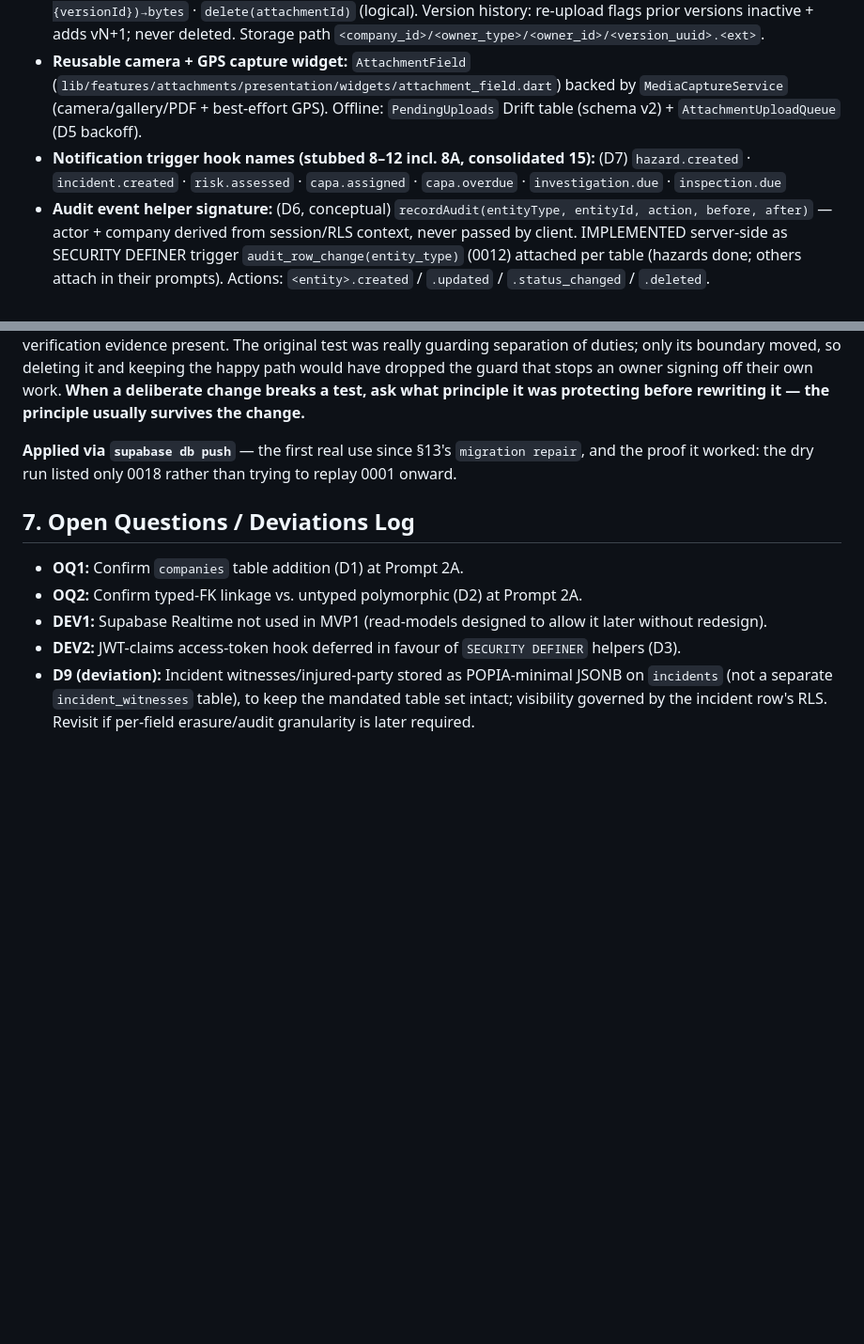
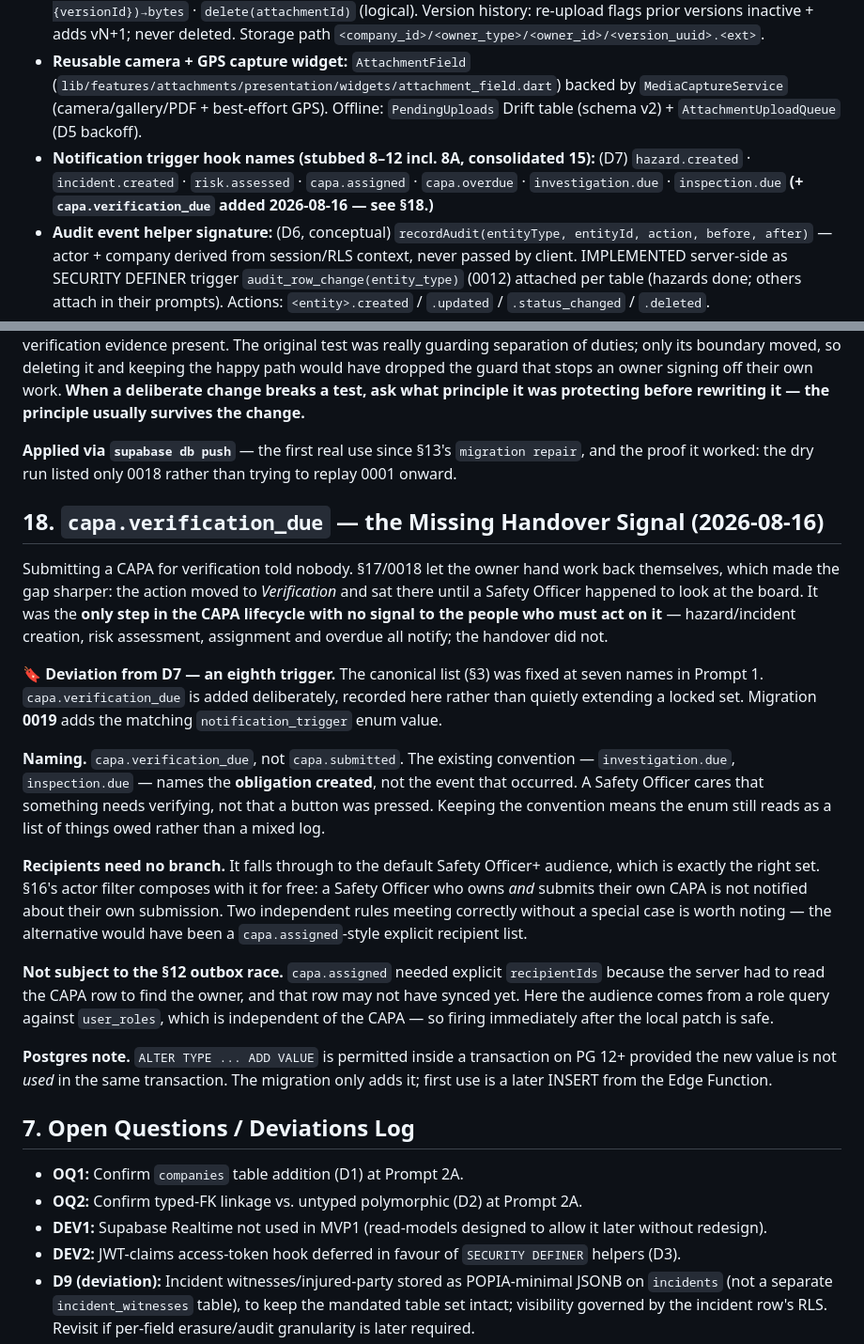
Before and after one commit to simonchuene/OHS_SHIELD_TRACKER_1.0, a Markdown page: DECISIONS_LEDGER.md, 2 parts joined by grey strips. Shown at 94% size. Rendered like a GitHub page; blank space fills up the shorter version.

Commit message:
Docs: record the eighth notification trigger (Ledger 18)
Records the D7 deviation, the naming convention it follows, and two properties
worth keeping: the default Safety Officer+ audience composes with the actor
filter so no special case is needed, and the role-query audience makes this
immune to the outbox race that forced explicit recipientIds on capa.assigned.

The D7 list in section 3 is annotated in place, so it points forward to section
18 rather than silently disagreeing with the code.

Co-Authored-By: Claude Opus 5 <noreply@anthropic.com>

```diff
--- a/DECISIONS_LEDGER.md
+++ b/DECISIONS_LEDGER.md
@@ -36,7 +36,7 @@
 ## 3. Cross-Cutting Contracts (set in Prompts 1, 6, 15)
 - **Attachment service API surface (Prompt 6):** `AttachmentRepository` / `AttachmentUseCases` — `upload({ownerType, ownerId, media/localPath, attachmentId?})` · `listForOwner(type,id)` · `listVersions(attachmentId)` · `preview(attachmentId,{versionId})→signedUrl` · `download(attachmentId,{versionId})→bytes` · `delete(attachmentId)` (logical). Version history: re-upload flags prior versions inactive + adds vN+1; never deleted. Storage path `<company_id>/<owner_type>/<owner_id>/<version_uuid>.<ext>`.
 - **Reusable camera + GPS capture widget:** `AttachmentField` (`lib/features/attachments/presentation/widgets/attachment_field.dart`) backed by `MediaCaptureService` (camera/gallery/PDF + best-effort GPS). Offline: `PendingUploads` Drift table (schema v2) + `AttachmentUploadQueue` (D5 backoff).
-- **Notification trigger hook names (stubbed 8–12 incl. 8A, consolidated 15):** (D7) `hazard.created` · `incident.created` · `risk.assessed` · `capa.assigned` · `capa.overdue` · `investigation.due` · `inspection.due`
+- **Notification trigger hook names (stubbed 8–12 incl. 8A, consolidated 15):** (D7) `hazard.created` · `incident.created` · `risk.assessed` · `capa.assigned` · `capa.overdue` · `investigation.due` · `inspection.due` **(+ `capa.verification_due` added 2026-08-16 — see §18.)**
 - **Audit event helper signature:** (D6, conceptual) `recordAudit(entityType, entityId, action, before, after)` — actor + company derived from session/RLS context, never passed by client. IMPLEMENTED server-side as SECURITY DEFINER trigger `audit_row_change(entity_type)` (0012) attached per table (hazards done; others attach in their prompts). Actions: `<entity>.created` / `.updated` / `.status_changed` / `.deleted`.
 - **Feature module conventions (from Prompt 7):** each business module lives at `lib/features/<name>` with `{domain, data, application, presentation}`; offline-writable creates/updates via `OfflineMutationService`; list/detail merge server + `AppDatabase.cachedByType(entity)`; per-record `SyncBadge` (`lib/shared/widgets/sync_status_badge.dart`); shared `RiskBand` at `lib/shared/domain/risk_band.dart`.
 - **Deployment (Prompt 18):** `docs/18_deployment.md`; CI/CD `.github/workflows/ci.yml` (analyze/test/pgTAP → build AAB → `db push` + deploy 4 Edge Functions on tags); 4 envs = isolated Supabase + Firebase projects; config via `--dart-define-from-file` (`config/env/*.json`, gitignored); forward-only migrations + roll-forward recovery; first company/admin bootstrapped out-of-band via service role at go-live.
@@ -357,6 +357,20 @@ Asked for: let people record what they did when finishing assigned work, and sur
 
 **Applied via `supabase db push`** — the first real use since §13's `migration repair`, and the proof it worked: the dry run listed only 0018 rather than trying to replay 0001 onward.
 
+## 18. `capa.verification_due` — the Missing Handover Signal (2026-08-16)
+
+Submitting a CAPA for verification told nobody. §17/0018 let the owner hand work back themselves, which made the gap sharper: the action moved to *Verification* and sat there until a Safety Officer happened to look at the board. It was the **only step in the CAPA lifecycle with no signal to the people who must act on it** — hazard/incident creation, risk assessment, assignment and overdue all notify; the handover did not.
+
+**🔖 Deviation from D7 — an eighth trigger.** The canonical list (§3) was fixed at seven names in Prompt 1. `capa.verification_due` is added deliberately, recorded here rather than quietly extending a locked set. Migration **0019** adds the matching `notification_trigger` enum value.
+
+**Naming.** `capa.verification_due`, not `capa.submitted`. The existing convention — `investigation.due`, `inspection.due` — names the **obligation created**, not the event that occurred. A Safety Officer cares that something needs verifying, not that a button was pressed. Keeping the convention means the enum still reads as a list of things owed rather than a mixed log.
+
+**Recipients need no branch.** It falls through to the default Safety Officer+ audience, which is exactly the right set. §16's actor filter composes with it for free: a Safety Officer who owns *and* submits their own CAPA is not notified about their own submission. Two independent rules meeting correctly without a special case is worth noting — the alternative would have been a `capa.assigned`-style explicit recipient list.
+
+**Not subject to the §12 outbox race.** `capa.assigned` needed explicit `recipientIds` because the server had to read the CAPA row to find the owner, and that row may not have synced yet. Here the audience comes from a role query against `user_roles`, which is independent of the CAPA — so firing immediately after the local patch is safe.
+
+**Postgres note.** `ALTER TYPE ... ADD VALUE` is permitted inside a transaction on PG 12+ provided the new value is not *used* in the same transaction. The migration only adds it; first use is a later INSERT from the Edge Function.
+
 ## 7. Open Questions / Deviations Log
 - **OQ1:** Confirm `companies` table addition (D1) at Prompt 2A.
 - **OQ2:** Confirm typed-FK linkage vs. untyped polymorphic (D2) at Prompt 2A.
```
